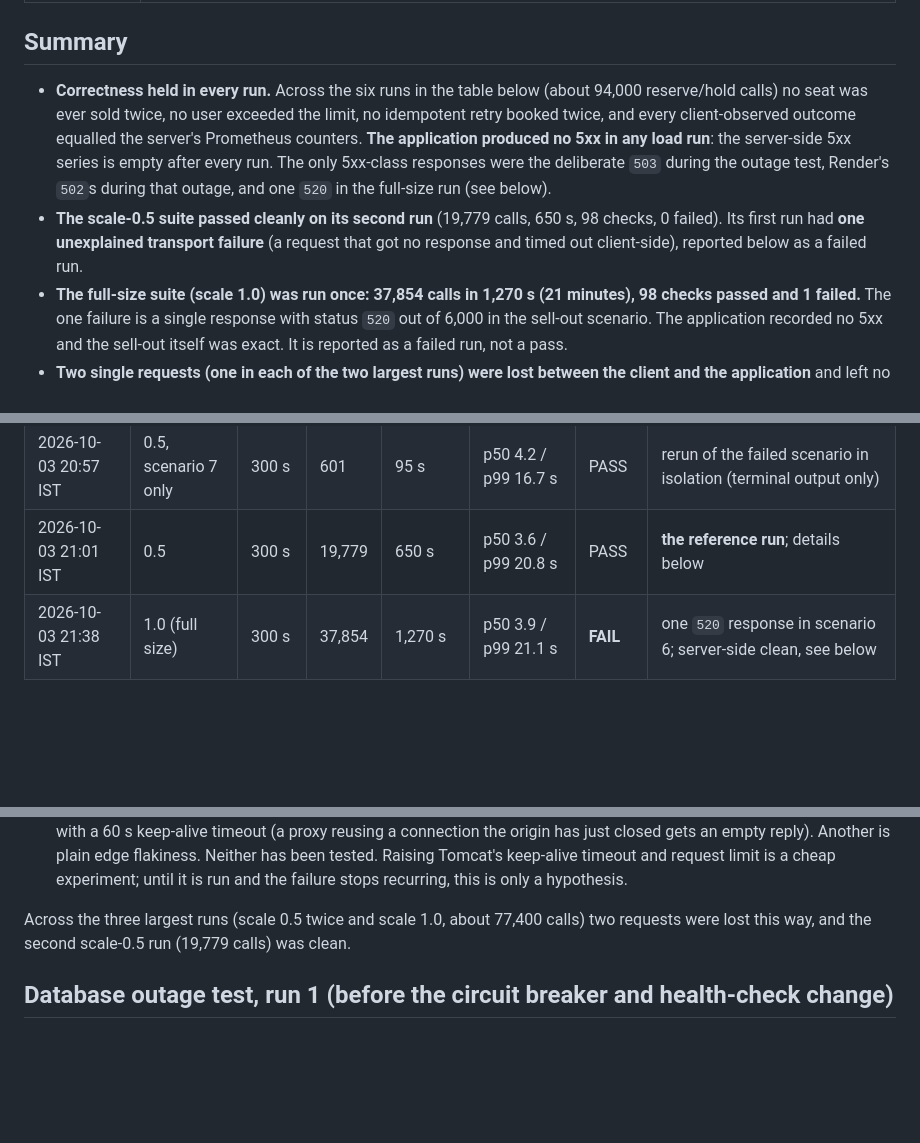
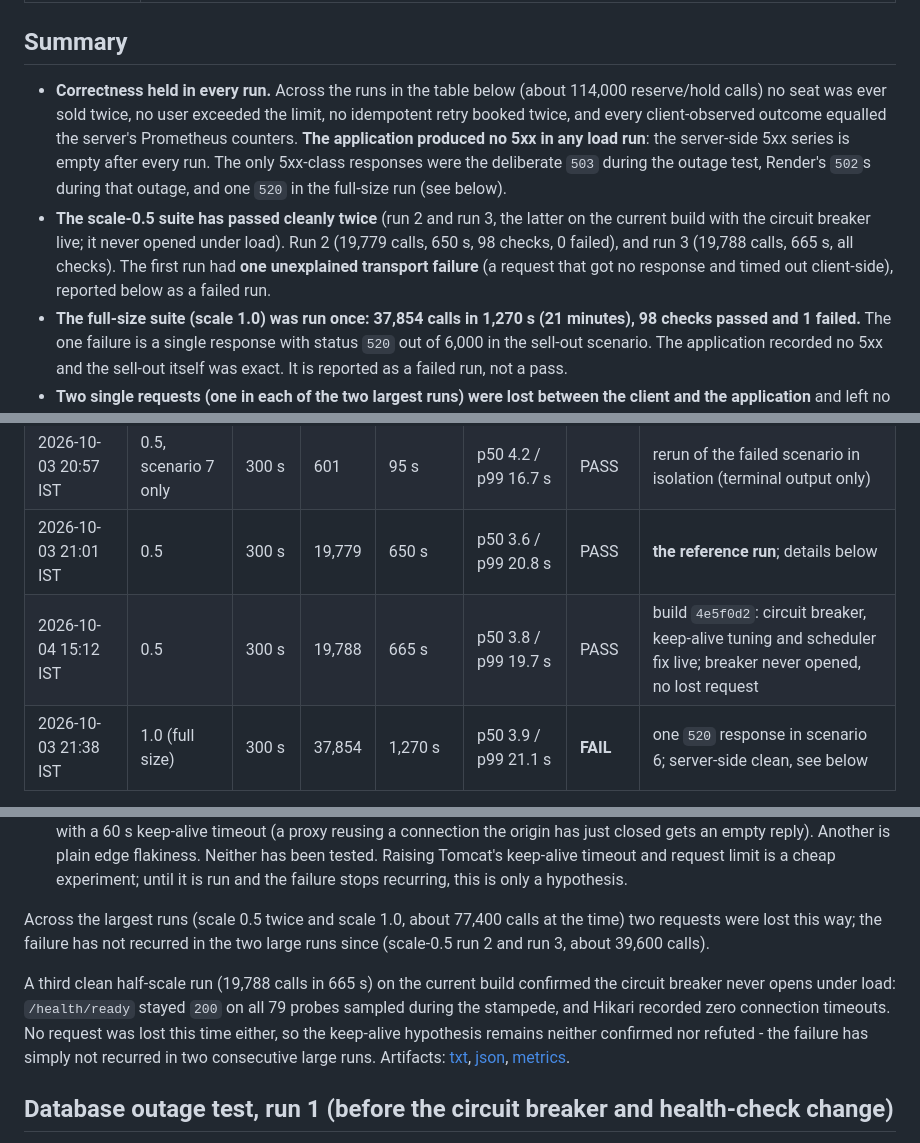
Before and after one commit to Jigar-Joisar/seat-reservation, a Markdown page: docs/LIVE-TEST-REPORT.md, 3 parts joined by grey strips. Drawn GitHub-style; blank space fills up the shorter version.

Commit message:
Report: add scale-0.5 run 3 row and summary updates (docs)
Generated with [Devin](https://devin.ai)

Co-Authored-By: Devin <158243242+devin-ai-integration[bot]@users.noreply.github.com>

```diff
--- a/docs/LIVE-TEST-REPORT.md
+++ b/docs/LIVE-TEST-REPORT.md
@@ -12,8 +12,8 @@ Evidence that the deployed service behaves correctly, gathered on 2026-10-03 aga
 
 ## Summary
 
-* **Correctness held in every run.** Across the six runs in the table below (about 94,000 reserve/hold calls) no seat was ever sold twice, no user exceeded the limit, no idempotent retry booked twice, and every client-observed outcome equalled the server's Prometheus counters. **The application produced no 5xx in any load run**: the server-side 5xx series is empty after every run. The only 5xx-class responses were the deliberate `503` during the outage test, Render's `502`s during that outage, and one `520` in the full-size run (see below).
-* **The scale-0.5 suite passed cleanly on its second run** (19,779 calls, 650 s, 98 checks, 0 failed). Its first run had **one unexplained transport failure** (a request that got no response and timed out client-side), reported below as a failed run.
+* **Correctness held in every run.** Across the runs in the table below (about 114,000 reserve/hold calls) no seat was ever sold twice, no user exceeded the limit, no idempotent retry booked twice, and every client-observed outcome equalled the server's Prometheus counters. **The application produced no 5xx in any load run**: the server-side 5xx series is empty after every run. The only 5xx-class responses were the deliberate `503` during the outage test, Render's `502`s during that outage, and one `520` in the full-size run (see below).
+* **The scale-0.5 suite has passed cleanly twice** (run 2 and run 3, the latter on the current build with the circuit breaker live; it never opened under load). Run 2 (19,779 calls, 650 s, 98 checks, 0 failed), and run 3 (19,788 calls, 665 s, all checks). The first run had **one unexplained transport failure** (a request that got no response and timed out client-side), reported below as a failed run.
 * **The full-size suite (scale 1.0) was run once: 37,854 calls in 1,270 s (21 minutes), 98 checks passed and 1 failed.** The one failure is a single response with status `520` out of 6,000 in the sell-out scenario. The application recorded no 5xx and the sell-out itself was exact. It is reported as a failed run, not a pass.
 * **Two single requests (one in each of the two largest runs) were lost between the client and the application** and left no trace in the server's counters. The cause is not established.
 * **A database outage is survived without data damage, and the corrected build is verified live.** In run 4 liveness stayed `200`, the breaker opened within 8 s, 62 reservations failed fast with `503` + `Retry-After` and none slower than 0.4 s, nothing was booked, the audit passed, and the service recovered by itself. The only imperfection was one `500` on a request already inside its transaction when the database vanished; that exception is now also mapped to `503`. See *Database outage test, run 4*.
@@ -28,5 +28,6 @@ Evidence that the deployed service behaves correctly, gathered on 2026-10-03 aga
 | 2026-10-03 20:16 IST | 0.5 | 300 s | 19,767 | 844 s | p50 3.9 / p99 20.0 s | **FAIL** | one transport failure in scenario 7, see below |
 | 2026-10-03 20:57 IST | 0.5, scenario 7 only | 300 s | 601 | 95 s | p50 4.2 / p99 16.7 s | PASS | rerun of the failed scenario in isolation (terminal output only) |
 | 2026-10-03 21:01 IST | 0.5 | 300 s | 19,779 | 650 s | p50 3.6 / p99 20.8 s | PASS | **the reference run**; details below |
+| 2026-10-04 15:12 IST | 0.5 | 300 s | 19,788 | 665 s | p50 3.8 / p99 19.7 s | PASS | build `4e5f0d2`: circuit breaker, keep-alive tuning and scheduler fix live; breaker never opened, no lost request |
 | 2026-10-03 21:38 IST | 1.0 (full size) | 300 s | 37,854 | 1,270 s | p50 3.9 / p99 21.1 s | **FAIL** | one `520` response in scenario 6; server-side clean, see below |
 
@@ -149,7 +150,9 @@ What the `520` is and is not:
 * Process uptime (1,478 s at 16:32:53 UTC) shows the service cold-started at the very start of the run (the harness waited about a minute for readiness) and ran continuously through all of it, so a restart does not explain it.
 * **Cause not established.** One candidate is a keep-alive race between Render's proxy and Tomcat, which is configured with a 60 s keep-alive timeout (a proxy reusing a connection the origin has just closed gets an empty reply). Another is plain edge flakiness. Neither has been tested. Raising Tomcat's keep-alive timeout and request limit is a cheap experiment; until it is run and the failure stops recurring, this is only a hypothesis.
 
-Across the three largest runs (scale 0.5 twice and scale 1.0, about 77,400 calls) two requests were lost this way, and the second scale-0.5 run (19,779 calls) was clean.
+Across the largest runs (scale 0.5 twice and scale 1.0, about 77,400 calls at the time) two requests were lost this way; the failure has not recurred in the two large runs since (scale-0.5 run 2 and run 3, about 39,600 calls).
+
+A third clean half-scale run (19,788 calls in 665 s) on the current build confirmed the circuit breaker never opens under load: `/health/ready` stayed `200` on all 79 probes sampled during the stampede, and Hikari recorded zero connection timeouts. No request was lost this time either, so the keep-alive hypothesis remains neither confirmed nor refuted - the failure has simply not recurred in two consecutive large runs. Artifacts: [txt](evidence/burst-live-s050-run3-2026-10-04.txt), [json](evidence/burst-live-s050-run3-2026-10-04.json), [metrics](evidence/metrics-after-s050-run3.prom).
 
 ## Database outage test, run 1 (before the circuit breaker and health-check change)
 
```
Also changed, not shown: other parts of docs/LIVE-TEST-REPORT.md (+1 -1 lines), WRITEUP.md (+5 -5 lines).
